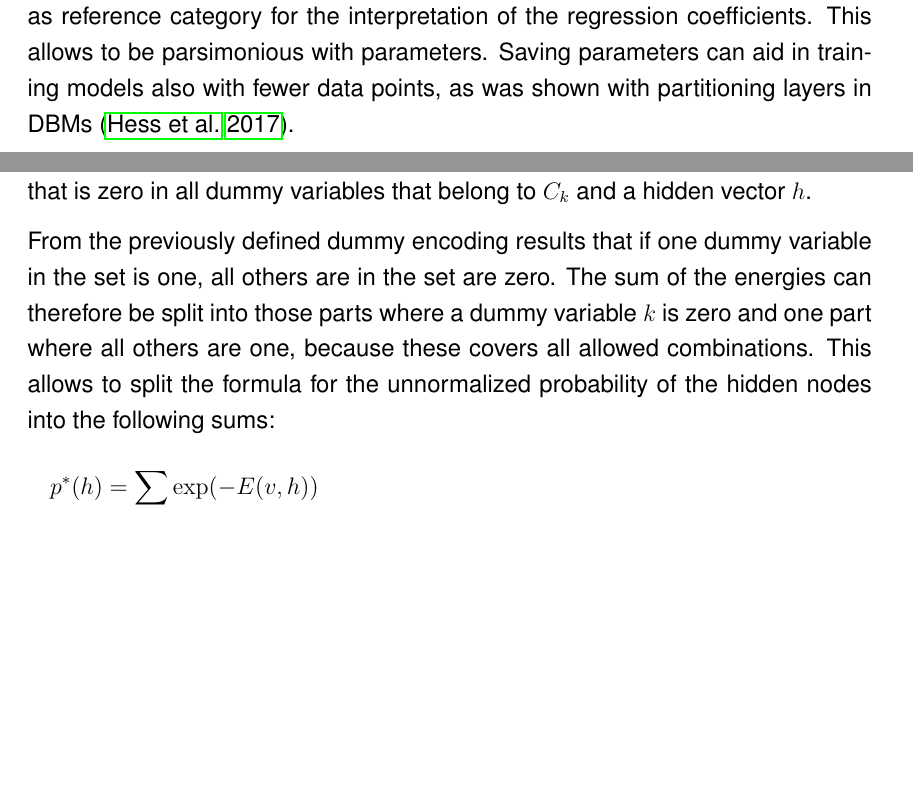
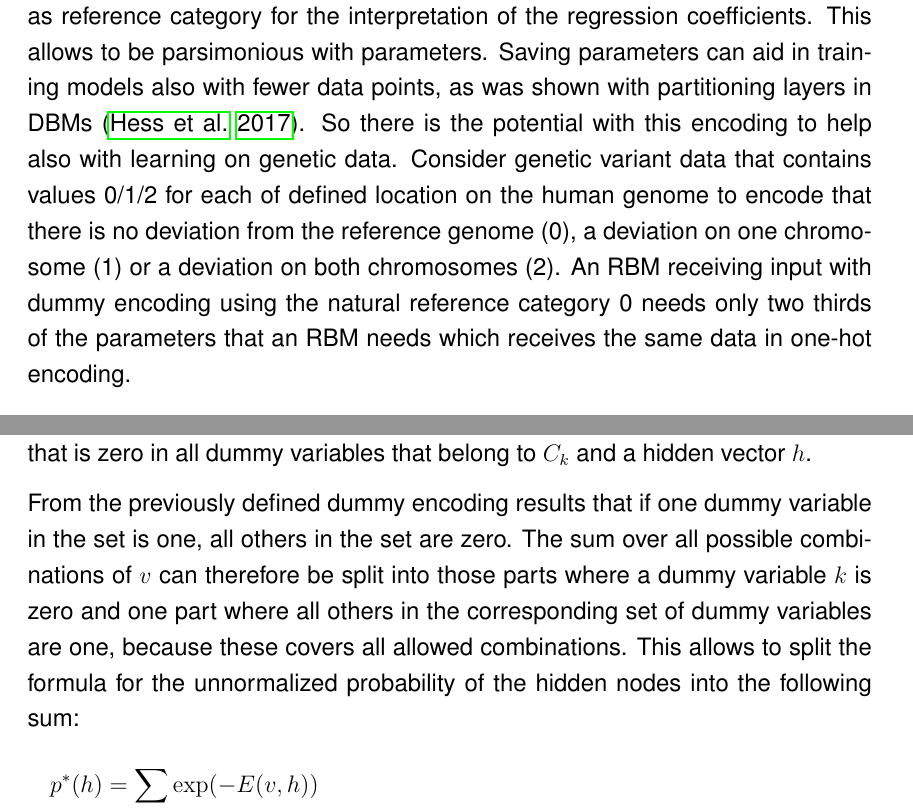
Before and after one commit to stefan-m-lenz/ThesisScHum, a LaTeX paper (main.tex): two parts of pages 7 and 8 of 91, joined at a grey line, cut so that both start at the same text, the shorter picture padded with empty space. Compiled offline with pdfLaTeX.

Commit message:
softmax0 mit genetischen daten motiviert

```diff
--- a/main.tex
+++ b/main.tex
@@ -211,7 +211,9 @@ Categorical value & Dummy encoding \\
 This variant is the same the technique for creating dummy variables for categorical variables in regression models \citep{faraway_regression}.
 One category is used as reference category for the interpretation of the regression coefficients.
 This allows to be parsimonious with parameters. Saving parameters can aid in training models also with fewer data points, as was shown with partitioning layers in DBMs \citep{hess2017partitioned}.
-% TODO example with number of parameters in gene rbm
+So there is the potential with this encoding to help also with learning on genetic data.
+Consider genetic variant data that contains values 0/1/2 for each of defined location on the human genome to encode that there is no deviation from the reference genome (0), a deviation on one chromosome (1) or a deviation on both chromosomes (2).
+An RBM receiving input with dummy encoding using the natural reference category 0 needs only two thirds of the parameters that an RBM needs which receives the same data in one-hot encoding.
 
 The energy function $E$ for RBMs with categorical data is the same as for Bernoulli distributed visible nodes (see formula \ref{eqn:energyformularbm}).
 The difference is that not all combinations of visible nodes are allowed. Thus the partition function $Z = \sum_{v} \sum_{h} e^{-E(v,h)}$ and the probability
@@ -223,9 +225,9 @@ If the number of categories equals two for all categorical variables, this model
 
 Like \cite{krizhevsky2009tinyimagesthesis} let us write $E(v_k = 1, v_{i \neq k}, h)$ for the energy of the combination of a visible vector $v$ with $v_k = 1$ and a hidden vector $h$. Similarly, let us define $E(v_{i \in C_k} = 0, v_{i \notin C_k}, h)$ for the energy of the combination of a visible vector $v$ that is zero in all dummy variables that belong to $C_k$ and a hidden vector $h$.
 
-From the previously defined dummy encoding results that if one dummy variable in the set is one, all others are in the set are zero.
-The sum of the energies can therefore be split into those parts where a dummy variable $k$ is zero and one part where all others are one, because these covers all allowed combinations.
-This allows to split the formula for the unnormalized probability of the hidden nodes into the following sums:
+From the previously defined dummy encoding results that if one dummy variable in the set is one, all others in the set are zero.
+The sum over all possible combinations of $v$ can therefore be split into those parts where a dummy variable $k$ is zero and one part where all others in the corresponding set of dummy variables are one, because these covers all allowed combinations.
+This allows to split the formula for the unnormalized probability of the hidden nodes into the following sum:
 \begin{align}
 p^*(h) &= \sum_v  \exp (-E(v,h)) \nonumber \\
 &= \sum_{v_{i \notin C_k}} \exp (-E(v_{i \in C_k} = 0, v_{i \notin C_k}, h)) + \sum_{c \in C_k} \sum_{v_{i \notin C_k}} \exp ( - E(v_c = 1, v_{i \notin C_k},  h))
```
